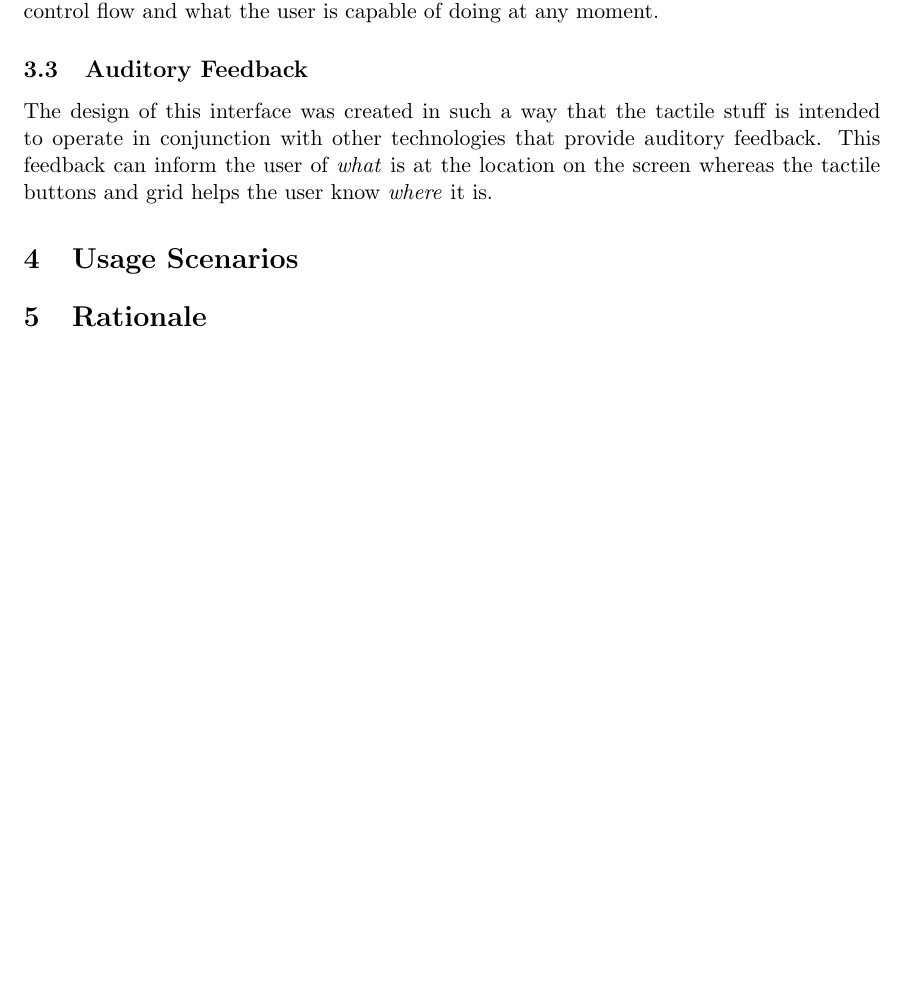
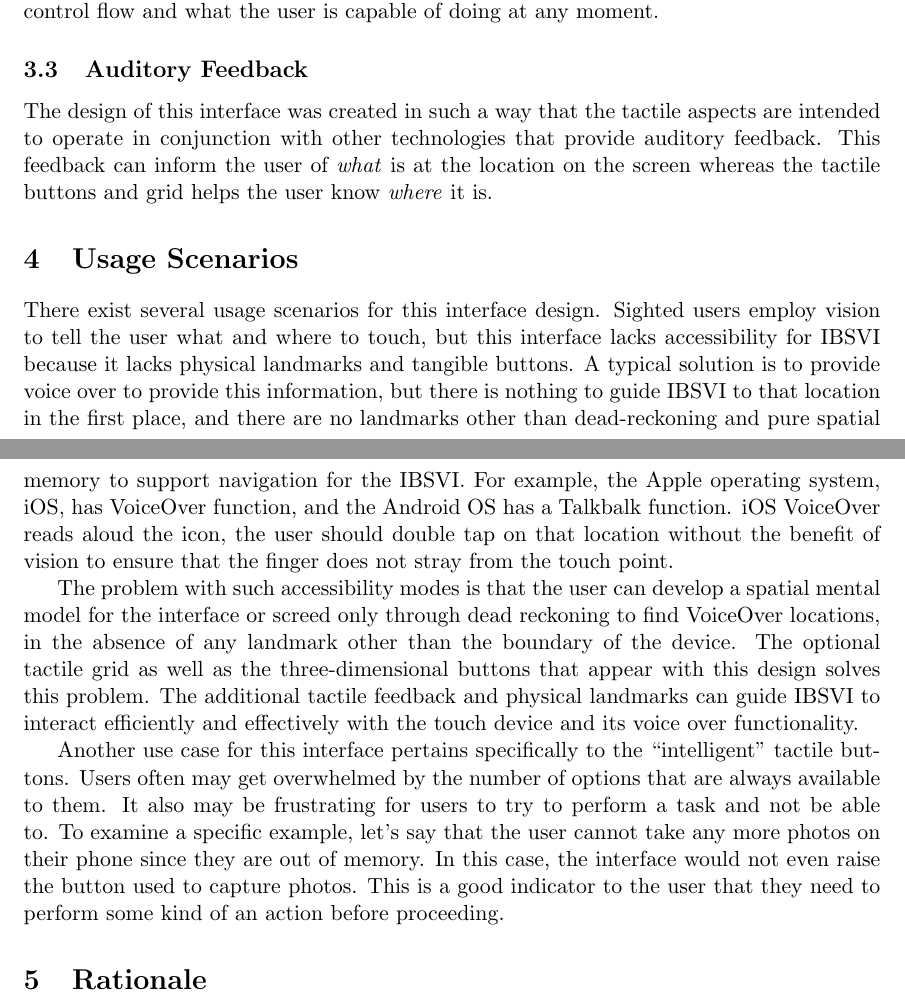
Before and after one commit to abdulazizasiri/cmsi370, a LaTeX paper (dream-design/dream-design.tex): part of page 6 of 8 before the commit and two parts of pages 6 and 7 of 8 after it, the two joined at a grey line, cut so that both start at the same text, the shorter picture padded with empty space. Compiled offline with pdfLaTeX.

Commit message:
usage scenarios

```diff
--- a/dream-design/dream-design.tex
+++ b/dream-design/dream-design.tex
@@ -101,10 +101,15 @@ The design also includes tactile buttons that rise up and recede as needed (see
 In instances when less options are available to the user, less buttons should rise up from the screen. Similarly, when more options are available to the user, more buttons should rise up from the screen. This design aspect should provide more clarity with respect to control flow and what the user is capable of doing at any moment.
 
 \subsection{Auditory Feedback}
-The design of this interface was created in such a way that the tactile stuff is intended to operate in conjunction with other technologies that provide auditory feedback. This feedback can inform the user of \textit{what} is at the location on the screen whereas the tactile buttons and grid helps the user know \textit{where} it is.
+The design of this interface was created in such a way that the tactile aspects are intended to operate in conjunction with other technologies that provide auditory feedback. This feedback can inform the user of \textit{what} is at the location on the screen whereas the tactile buttons and grid helps the user know \textit{where} it is.
 
 
 \section{Usage Scenarios}
+There exist several usage scenarios for this interface design. Sighted users employ vision to tell the user what and where to touch, but this interface lacks accessibility for IBSVI because it lacks physical landmarks and tangible buttons. A typical solution is to provide voice over to provide this information, but there is nothing to guide IBSVI to that location in the first place, and there are no landmarks other than dead-reckoning and pure spatial memory to support navigation for the IBSVI. For example, the Apple operating system, iOS, has VoiceOver function, and the Android OS has a Talkbalk function. iOS VoiceOver reads aloud the icon, the user should double tap on that location without the benefit of vision to ensure that the finger does not stray from the touch point.
+
+The problem with such accessibility modes is that the user can develop a spatial mental model for the interface or screed only through dead reckoning to find VoiceOver locations, in the absence of any landmark other than the boundary of the device. The optional tactile grid as well as the three-dimensional buttons that appear with this design solves this problem. The additional tactile feedback and physical landmarks can guide IBSVI to interact efficiently and effectively with the touch device and its voice over functionality.
+
+Another use case for this interface pertains specifically to the ``intelligent'' tactile buttons. Users often may get overwhelmed by the number of options that are always available to them. It also may be frustrating for users to try to perform a task and not be able to. To examine a specific example, let's say that the user cannot take any more photos on their phone since they are out of memory. In this case, the interface would not even raise the button used to capture photos. This is a good indicator to the user that they need to perform some kind of an action before proceeding.
 
 \section{Rationale}
 The tactile stuff is intended to operate in conjunction with other technologies that provide auditory feedback that informs the users of \textit{what} is at the location on the screen while the tactile buttons heps the user know \textit{where} it is.
```
Also changed, not shown: dream-design/dream-design.pdf.
